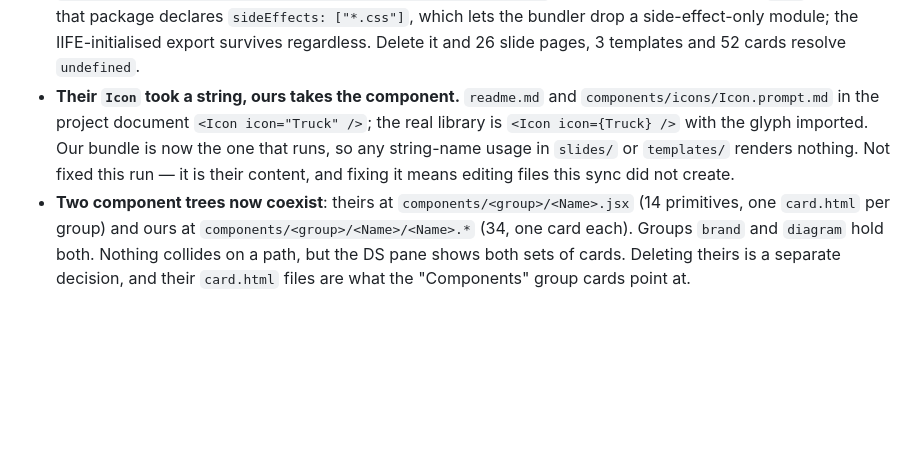
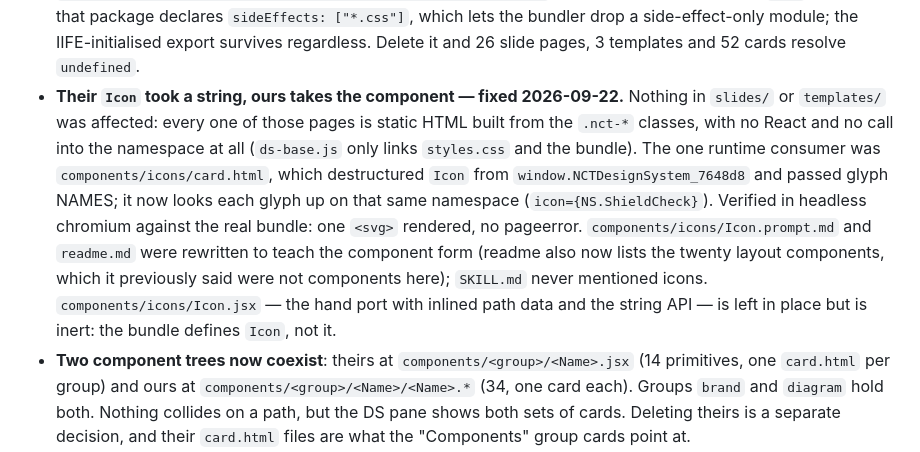
Before and after one commit to rofthanakrit-maker/nct-design-system, a Markdown page: .design-sync/NOTES.md, the part around the change. Rendered like a GitHub page; blank space fills up the shorter version.

Commit message:
Record what the Icon API mismatch actually broke, which was one card
The design project documented <Icon icon="Truck" /> and the library takes the
component, so the note said every string usage in slides/ and templates/ would
render nothing. Reading them showed otherwise: all twenty-six slide pages and
all three deck templates are static HTML built from the .nct-* classes, with
no React and no call into the namespace at all. The only runtime consumer was
the Icon card, and it now looks each glyph up on the namespace it already
destructures Icon from. The note says so, so the next sync does not re-open
a question that has been answered.

```diff
--- a/.design-sync/NOTES.md
+++ b/.design-sync/NOTES.md
@@ -229,12 +229,19 @@ Repo-specific gotchas. Read before re-syncing.
   `sideEffects: ["*.css"]`, which lets the bundler drop a side-effect-only module;
   the IIFE-initialised export survives regardless. Delete it and 26 slide pages, 3
   templates and 52 cards resolve `undefined`.
-- **Their `Icon` took a string, ours takes the component.** `readme.md` and
-  `components/icons/Icon.prompt.md` in the project document
-  `<Icon icon="Truck" />`; the real library is `<Icon icon={Truck} />` with the glyph
-  imported. Our bundle is now the one that runs, so any string-name usage in
-  `slides/` or `templates/` renders nothing. Not fixed this run — it is their
-  content, and fixing it means editing files this sync did not create.
+- **Their `Icon` took a string, ours takes the component — fixed 2026-09-22.**
+  Nothing in `slides/` or `templates/` was affected: every one of those pages is
+  static HTML built from the `.nct-*` classes, with no React and no call into the
+  namespace at all (`ds-base.js` only links `styles.css` and the bundle). The one
+  runtime consumer was `components/icons/card.html`, which destructured `Icon`
+  from `window.NCTDesignSystem_7648d8` and passed glyph NAMES; it now looks each
+  glyph up on that same namespace (`icon={NS.ShieldCheck}`). Verified in headless
+  chromium against the real bundle: one `<svg>` rendered, no pageerror.
+  `components/icons/Icon.prompt.md` and `readme.md` were rewritten to teach the
+  component form (readme also now lists the twenty layout components, which it
+  previously said were not components here); `SKILL.md` never mentioned icons.
+  `components/icons/Icon.jsx` — the hand port with inlined path data and the
+  string API — is left in place but is inert: the bundle defines `Icon`, not it.
 - **Two component trees now coexist**: theirs at `components/<group>/<Name>.jsx`
   (14 primitives, one `card.html` per group) and ours at
   `components/<group>/<Name>/<Name>.*` (34, one card each). Groups `brand` and
```
